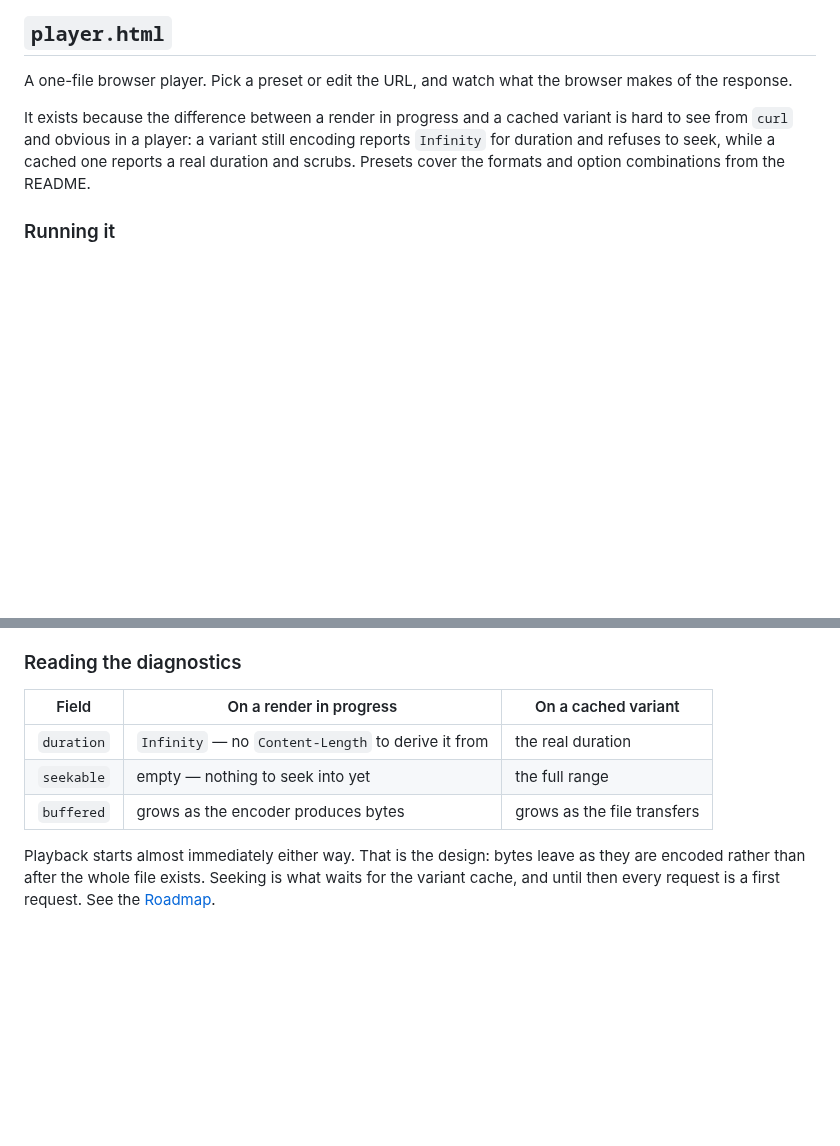
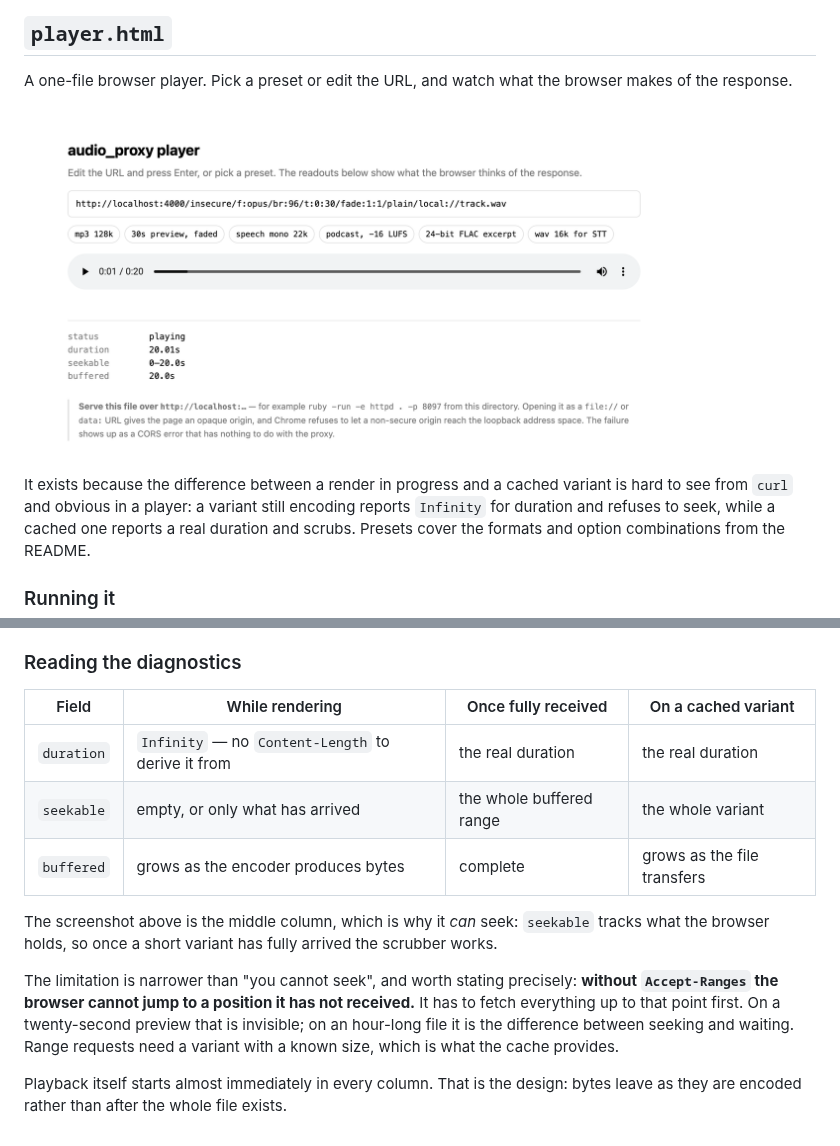
Before and after one commit to audioproxy/audioproxy, a Markdown page: examples/README.md, 2 parts joined by grey strips. Rendered like a GitHub page; pictures changed too: examples/player.png (added); blank space fills up the shorter version.

Commit message:
docs: add the player screenshot, and correct what it disproves
The screenshot shows duration 20.01s, seekable 0-20.0s, buffered 20.0s - a
chunked render that the browser can scrub once it has fully arrived. The README
claimed flatly that "the scrubber will not work", which the picture disproves.

seekable tracks what the browser holds, not what the server advertises, so a
short variant becomes seekable the moment it finishes arriving. The real
limitation is narrower and now stated as such: without Accept-Ranges the browser
cannot jump to a position it has not received, and must fetch everything up to
that point first. On a twenty-second preview that is invisible; on an hour-long
file it is the difference between seeking and waiting.

examples/README.md gains a three-column table - while rendering, once fully
received, and cached - because the two-column version had no room for the state
the screenshot actually shows.

Co-Authored-By: Claude Opus 5 <noreply@anthropic.com>

```diff
--- a/examples/README.md
+++ b/examples/README.md
@@ -5,6 +5,8 @@ Small, dependency-free things to try the proxy with. Nothing here is part of the
 ## `player.html`
 
 A one-file browser player. Pick a preset or edit the URL, and watch what the browser makes of the response.
+
+![The player after a 30-second Opus preview has finished arriving: duration 20.01s, seekable 0–20.0s, buffered 20.0s](player.png)
 
 It exists because the difference between a render in progress and a cached variant is hard to see from `curl` and obvious in a player: a variant still encoding reports `Infinity` for duration and refuses to seek, while a cached one reports a real duration and scrubs. Presets cover the formats and option combinations from the README.
 
@@ -28,10 +30,14 @@ The same rule is why the proxy sends no `Access-Control-Allow-Origin`. It does n
 
 ### Reading the diagnostics
 
-| Field | On a render in progress | On a cached variant |
-|---|---|---|
-| `duration` | `Infinity` — no `Content-Length` to derive it from | the real duration |
-| `seekable` | empty — nothing to seek into yet | the full range |
-| `buffered` | grows as the encoder produces bytes | grows as the file transfers |
+| Field | While rendering | Once fully received | On a cached variant |
+|---|---|---|---|
+| `duration` | `Infinity` — no `Content-Length` to derive it from | the real duration | the real duration |
+| `seekable` | empty, or only what has arrived | the whole buffered range | the whole variant |
+| `buffered` | grows as the encoder produces bytes | complete | grows as the file transfers |
 
-Playback starts almost immediately either way. That is the design: bytes leave as they are encoded rather than after the whole file exists. Seeking is what waits for the variant cache, and until then every request is a first request. See the [Roadmap](../README.md#roadmap).
+The screenshot above is the middle column, which is why it *can* seek: `seekable` tracks what the browser holds, so once a short variant has fully arrived the scrubber works.
+
+The limitation is narrower than "you cannot seek", and worth stating precisely: **without `Accept-Ranges` the browser cannot jump to a position it has not received.** It has to fetch everything up to that point first. On a twenty-second preview that is invisible; on an hour-long file it is the difference between seeking and waiting. Range requests need a variant with a known size, which is what the cache provides.
+
+Playback itself starts almost immediately in every column. That is the design: bytes leave as they are encoded rather than after the whole file exists.
```
Also changed, not shown: README.md (+1 -1 lines).
